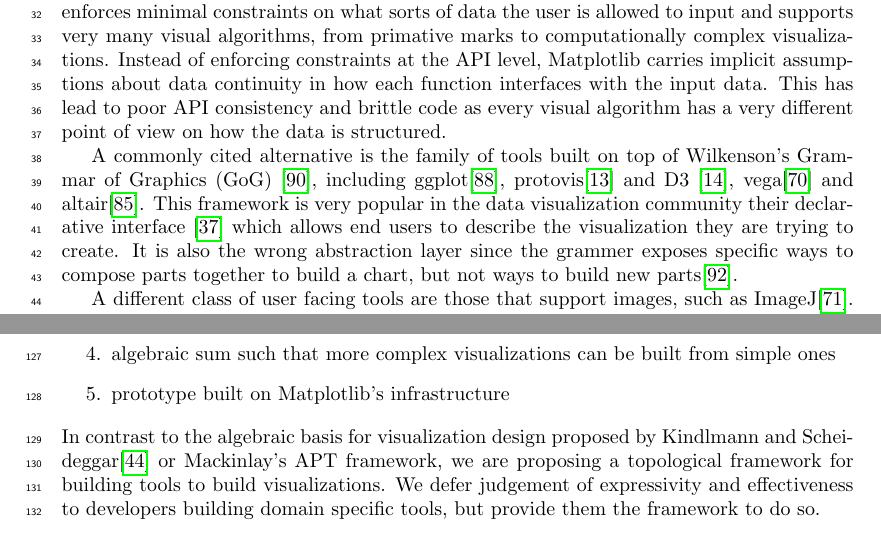
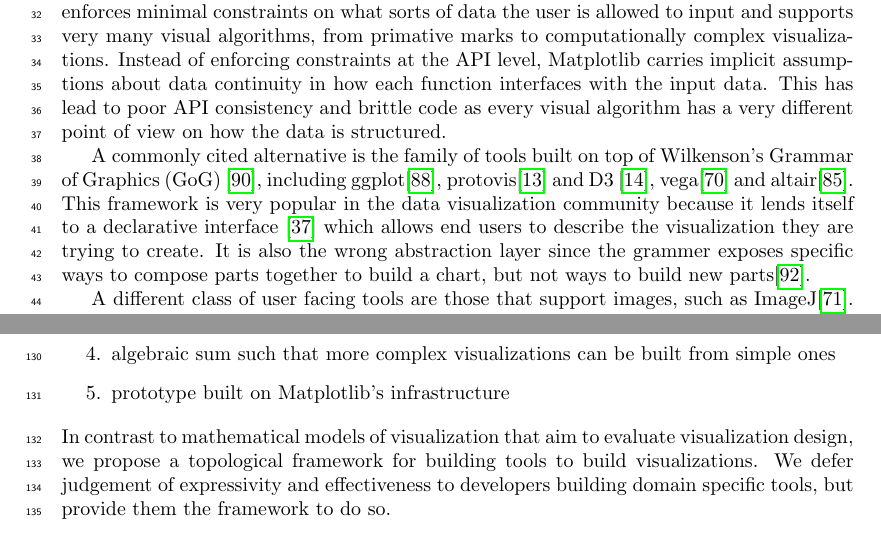
Before and after one commit to story645/proposal, a LaTeX thesis (draft/main.tex, which reads draft/sections/intro.tex): two parts of pages 2 and 6 of 49, joined at a grey line, cut so that both start at the same text. Compiled offline with pdfLaTeX; a LaTeX package or settings file that is missing is left out.

Commit message:
functional framework + rewrite of contribution section

```diff
--- a/draft/sections/intro.tex
+++ b/draft/sections/intro.tex
@@ -21,7 +21,7 @@ Visual algorithms that display information are designed such that structure of d
 \label{sec:intro_data_tools}
 The library driving this rearchitecture, Matplotlib, aims to be flexible enough that developers can build domain specific libraries on top of it. To preserve this flexibility, Matplotlib enforces minimal constraints on what sorts of data the user is allowed to input and supports very many visual algorithms, from primative marks to computationally complex visualizations. Instead of enforcing constraints at the API level, Matplotlib carries implicit assumptions about data continuity in how each function interfaces with the input data. This has lead to poor API consistency and brittle code as every visual algorithm has a very different point of view on how the data is structured.
 
-A commonly cited alternative is the family of tools built on top of Wilkenson's Grammar of Graphics (GoG) \cite{wilkinsonGrammarGraphics2005}, including ggplot\cite{wickhamGgplot2ElegantGraphics2016a}, protovis\cite{bostockProtoviz2009} and D3 \cite{bostockDataDrivenDocuments2011}, vega\cite{satyanarayanDeclarativeInteractionDesign2014} and altair\cite{vanderplasAltairInteractiveStatistical2018}. This framework is very popular in the data visualization community their declarative interface \cite{heerDeclarative2010} which allows end users to describe the visualization they are trying to create. It is also the wrong abstraction layer since the grammer exposes specific ways to compose parts together to build a chart, but not ways to build new parts\cite{wongsuphasawatNavigatingWideWorld2021}.
+A commonly cited alternative is the family of tools built on top of Wilkenson's Grammar of Graphics (GoG) \cite{wilkinsonGrammarGraphics2005}, including ggplot\cite{wickhamGgplot2ElegantGraphics2016a}, protovis\cite{bostockProtoviz2009} and D3 \cite{bostockDataDrivenDocuments2011}, vega\cite{satyanarayanDeclarativeInteractionDesign2014} and altair\cite{vanderplasAltairInteractiveStatistical2018}. This framework is very popular in the data visualization community because it lends itself to a declarative interface \cite{heerDeclarative2010} which allows end users to describe the visualization they are trying to create. It is also the wrong abstraction layer since the grammer exposes specific ways to compose parts together to build a chart, but not ways to build new parts\cite{wongsuphasawatNavigatingWideWorld2021}.
 
 A different class of user facing tools are those that support images, such as ImageJ\cite{schneiderNIHImageImageJ2012}. These tools mostly have some support for visualizing non image components of a complex data set, but mostly in service to the image being visualized. These tools are ill suited for general purpose library developers as the architecture is to build plugins into the existing system \cite{WritingPlugins} rather than domain specific tools that are built on top. Even the digital humanities oriented macro ImagePlot\cite{studiesCulturevisImageplot2021}, which supports some non-image aggregate reporting charts, is still built around image data as the primary input.
 
@@ -101,5 +101,5 @@ This work presents a mathematical model of the transformation from data to graph
     \item algebraic sum such that more complex visualizations can be built from simple ones
     \item prototype built on Matplotlib's infrastructure
 \end{enumerate}
-In contrast to the algebraic basis for visualization design proposed by Kindlmann and Scheideggar\cite{kindlmann2014algebraic} or Mackinlay's APT framework, we are proposing a topological framework for building tools to build visualizations. We defer judgement of expressivity and effectiveness to developers building domain specific tools, but provide them the framework to do so.
+In contrast to mathematical models of visualization that aim to evaluate visualization design, we propose a topological framework for building tools to build visualizations. We defer judgement of expressivity and effectiveness to developers building domain specific tools, but provide them the framework to do so.
 \end{document}
```
Also changed, not shown: draft/sections/intro.tex (2 more changed lines).
